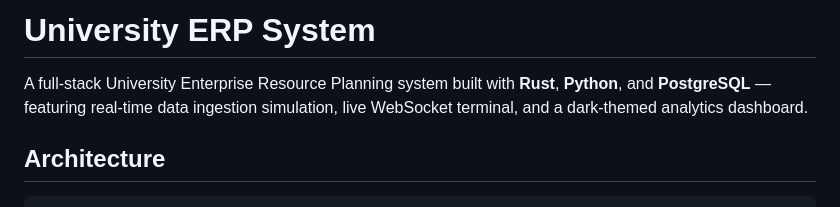
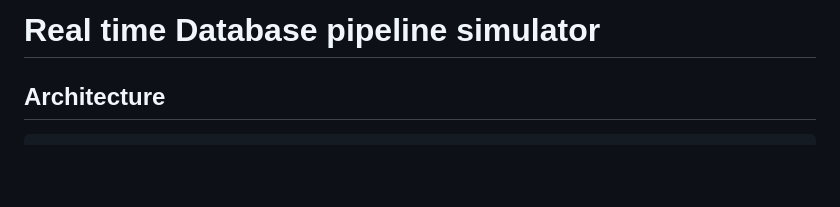
Before and after one commit to artyviz/tests, a Markdown page: README.md, the part around the change. Drawn GitHub-style; blank space fills up the shorter version.

Commit message:
Revise README title and content
Updated project title and removed description.

```diff
--- a/README.md
+++ b/README.md
@@ -1,6 +1,4 @@
-# University ERP System
-
-A full-stack University Enterprise Resource Planning system built with **Rust**, **Python**, and **PostgreSQL** — featuring real-time data ingestion simulation, live WebSocket terminal, and a dark-themed analytics dashboard.
+# Real time Database pipeline simulator
 
 ## Architecture
 
```
